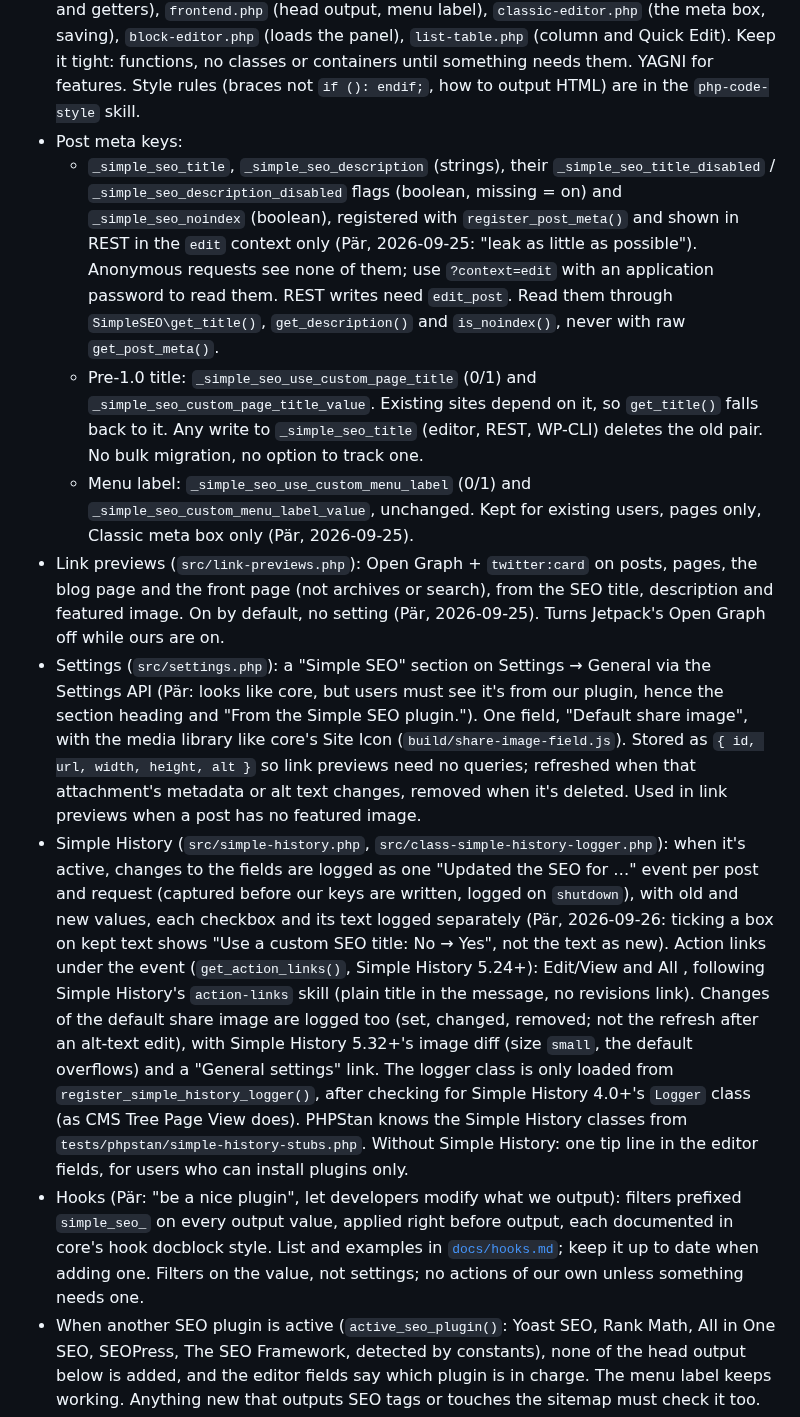
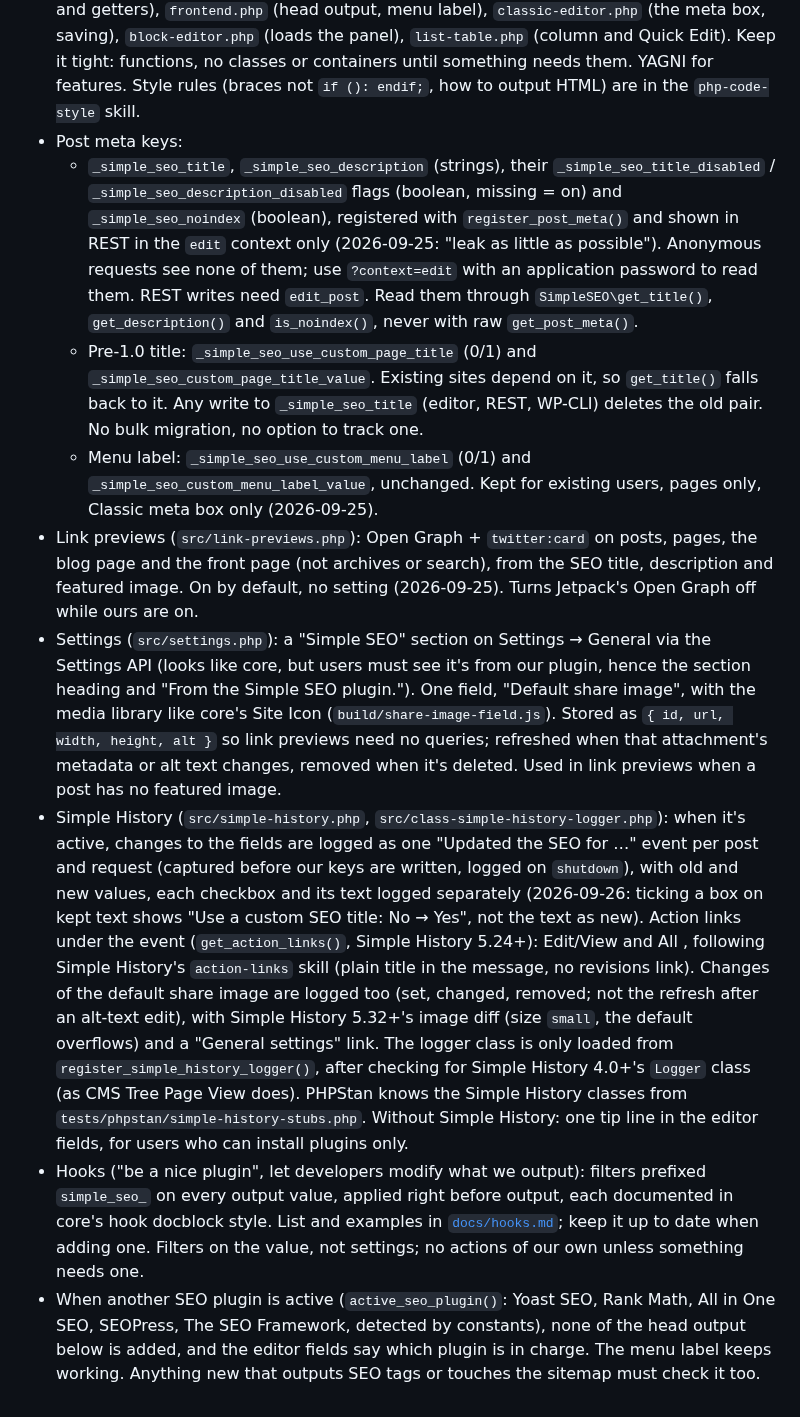
Before and after one commit to bonny/WordPress-Simple-SEO, a Markdown page: CLAUDE.md, the part around one of its changes. Rendered like a GitHub page.

```diff
--- a/CLAUDE.md
+++ b/CLAUDE.md
@@ -29,13 +29,13 @@ Released: 0.3.5. `main` holds unreleased 1.0 work.
 - `simple-seo.php` is a bootstrap that must stay parseable by PHP 5.6 (WordPress before 5.2 ignores "Requires PHP" and installs updates anyway). Below WordPress 6.6 or PHP 7.4 it shows an admin notice linking the 0.3.5 zip and loads nothing else. Otherwise it requires the files in `src/`.
 - `src/` is namespaced (`SimpleSEO\`; no other plugin on WordPress.org declares it, checked 2026-09-25 with a case-insensitive regex search of all 76,734 plugins on veloria.dev, API in `PeterBooker/veloria` `docs/api.md`), PHP 7.4 syntax, one file per concern: `meta.php` (fields and getters), `frontend.php` (head output, menu label), `classic-editor.php` (the meta box, saving), `block-editor.php` (loads the panel), `list-table.php` (column and Quick Edit). Keep it tight: functions, no classes or containers until something needs them. YAGNI for features. Style rules (braces not `if (): endif;`, how to output HTML) are in the `php-code-style` skill.
 - Post meta keys:
-  - `_simple_seo_title`, `_simple_seo_description` (strings), their `_simple_seo_title_disabled` / `_simple_seo_description_disabled` flags (boolean, missing = on) and `_simple_seo_noindex` (boolean), registered with `register_post_meta()` and shown in REST in the `edit` context only (Pär, 2026-09-25: "leak as little as possible"). Anonymous requests see none of them; use `?context=edit` with an application password to read them. REST writes need `edit_post`. Read them through `SimpleSEO\get_title()`, `get_description()` and `is_noindex()`, never with raw `get_post_meta()`.
+  - `_simple_seo_title`, `_simple_seo_description` (strings), their `_simple_seo_title_disabled` / `_simple_seo_description_disabled` flags (boolean, missing = on) and `_simple_seo_noindex` (boolean), registered with `register_post_meta()` and shown in REST in the `edit` context only (2026-09-25: "leak as little as possible"). Anonymous requests see none of them; use `?context=edit` with an application password to read them. REST writes need `edit_post`. Read them through `SimpleSEO\get_title()`, `get_description()` and `is_noindex()`, never with raw `get_post_meta()`.
   - Pre-1.0 title: `_simple_seo_use_custom_page_title` (0/1) and `_simple_seo_custom_page_title_value`. Existing sites depend on it, so `get_title()` falls back to it. Any write to `_simple_seo_title` (editor, REST, WP-CLI) deletes the old pair. No bulk migration, no option to track one.
-  - Menu label: `_simple_seo_use_custom_menu_label` (0/1) and `_simple_seo_custom_menu_label_value`, unchanged. Kept for existing users, pages only, Classic meta box only (Pär, 2026-09-25).
-- Link previews (`src/link-previews.php`): Open Graph + `twitter:card` on posts, pages, the blog page and the front page (not archives or search), from the SEO title, description and featured image. On by default, no setting (Pär, 2026-09-25). Turns Jetpack's Open Graph off while ours are on.
-- Settings (`src/settings.php`): a "Simple SEO" section on Settings → General via the Settings API (Pär: looks like core, but users must see it's from our plugin, hence the section heading and "From the Simple SEO plugin."). One field, "Default share image", with the media library like core's Site Icon (`build/share-image-field.js`). Stored as `{ id, url, width, height, alt }` so link previews need no queries; refreshed when that attachment's metadata or alt text changes, removed when it's deleted. Used in link previews when a post has no featured image.
-- Simple History (`src/simple-history.php`, `src/class-simple-history-logger.php`): when it's active, changes to the fields are logged as one "Updated the SEO for …" event per post and request (captured before our keys are written, logged on `shutdown`), with old and new values, each checkbox and its text logged separately (Pär, 2026-09-26: ticking a box on kept text shows "Use a custom SEO title: No → Yes", not the text as new). Action links under the event (`get_action_links()`, Simple History 5.24+): Edit/View <type> and All <types>, following Simple History's `action-links` skill (plain title in the message, no revisions link). Changes of the default share image are logged too (set, changed, removed; not the refresh after an alt-text edit), with Simple History 5.32+'s image diff (size `small`, the default overflows) and a "General settings" link. The logger class is only loaded from `register_simple_history_logger()`, after checking for Simple History 4.0+'s `Logger` class (as CMS Tree Page View does). PHPStan knows the Simple History classes from `tests/phpstan/simple-history-stubs.php`. Without Simple History: one tip line in the editor fields, for users who can install plugins only.
-- Hooks (Pär: "be a nice plugin", let developers modify what we output): filters prefixed `simple_seo_` on every output value, applied right before output, each documented in core's hook docblock style. List and examples in [`docs/hooks.md`](docs/hooks.md); keep it up to date when adding one. Filters on the value, not settings; no actions of our own unless something needs one.
+  - Menu label: `_simple_seo_use_custom_menu_label` (0/1) and `_simple_seo_custom_menu_label_value`, unchanged. Kept for existing users, pages only, Classic meta box only (2026-09-25).
+- Link previews (`src/link-previews.php`): Open Graph + `twitter:card` on posts, pages, the blog page and the front page (not archives or search), from the SEO title, description and featured image. On by default, no setting (2026-09-25). Turns Jetpack's Open Graph off while ours are on.
+- Settings (`src/settings.php`): a "Simple SEO" section on Settings → General via the Settings API (looks like core, but users must see it's from our plugin, hence the section heading and "From the Simple SEO plugin."). One field, "Default share image", with the media library like core's Site Icon (`build/share-image-field.js`). Stored as `{ id, url, width, height, alt }` so link previews need no queries; refreshed when that attachment's metadata or alt text changes, removed when it's deleted. Used in link previews when a post has no featured image.
+- Simple History (`src/simple-history.php`, `src/class-simple-history-logger.php`): when it's active, changes to the fields are logged as one "Updated the SEO for …" event per post and request (captured before our keys are written, logged on `shutdown`), with old and new values, each checkbox and its text logged separately (2026-09-26: ticking a box on kept text shows "Use a custom SEO title: No → Yes", not the text as new). Action links under the event (`get_action_links()`, Simple History 5.24+): Edit/View <type> and All <types>, following Simple History's `action-links` skill (plain title in the message, no revisions link). Changes of the default share image are logged too (set, changed, removed; not the refresh after an alt-text edit), with Simple History 5.32+'s image diff (size `small`, the default overflows) and a "General settings" link. The logger class is only loaded from `register_simple_history_logger()`, after checking for Simple History 4.0+'s `Logger` class (as CMS Tree Page View does). PHPStan knows the Simple History classes from `tests/phpstan/simple-history-stubs.php`. Without Simple History: one tip line in the editor fields, for users who can install plugins only.
+- Hooks ("be a nice plugin", let developers modify what we output): filters prefixed `simple_seo_` on every output value, applied right before output, each documented in core's hook docblock style. List and examples in [`docs/hooks.md`](docs/hooks.md); keep it up to date when adding one. Filters on the value, not settings; no actions of our own unless something needs one.
 - When another SEO plugin is active (`active_seo_plugin()`: Yoast SEO, Rank Math, All in One SEO, SEOPress, The SEO Framework, detected by constants), none of the head output below is added, and the editor fields say which plugin is in charge. The menu label keeps working. Anything new that outputs SEO tags or touches the sitemap must check it too.
 - Front end, reading meta only for the queried post (already cached by the main query):
   - Title: the `single_post_title` filter replaces the post's part, and core adds " – Site name" (this also covers old themes calling `wp_title()`). A static front page never calls `single_post_title`, so `document_title_parts` makes its SEO title the whole title (tagline dropped), and a `wp_title` filter does the same for old themes.
```
Also changed, not shown: other parts of CLAUDE.md (+13 -13 lines), README.md (+5 -5 lines), docs/README.md (+0 -1 lines), .wordpress-org/screenshot-1.png, .wordpress-org/screenshot-4.png, .wordpress-org/screenshot-6.png, 14 other files.
